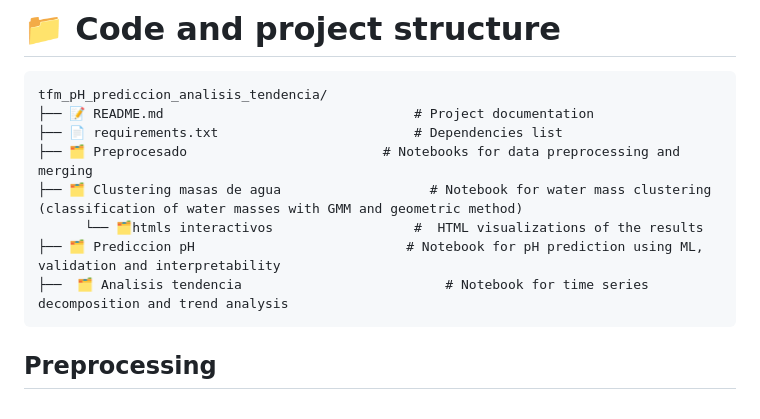
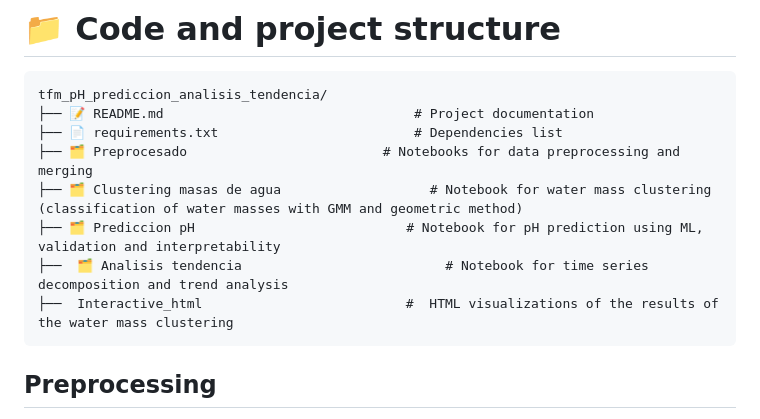
Before and after one commit to memuiz/tfm_pH_prediccion_analisis_tendencia, a Markdown page: README.md, the part around the change. GitHub-like rendering.

````diff
--- a/README.md
+++ b/README.md
@@ -72,9 +72,9 @@ tfm_pH_prediccion_analisis_tendencia/
 ├── 📄 requirements.txt                         # Dependencies list
 ├── 🗂️ Preprocesado                         # Notebooks for data preprocessing and merging
 ├── 🗂️ Clustering masas de agua                   # Notebook for water mass clustering (classification of water masses with GMM and geometric method)
-      └── 🗂️htmls interactivos                  #  HTML visualizations of the results
 ├── 🗂️ Prediccion pH                           # Notebook for pH prediction using ML, validation and interpretability
 ├──  🗂️ Analisis tendencia                          # Notebook for time series decomposition and trend analysis
+├──  Interactive_html                          #  HTML visualizations of the results of the water mass clustering
 ```
 
 ## Preprocessing
````
